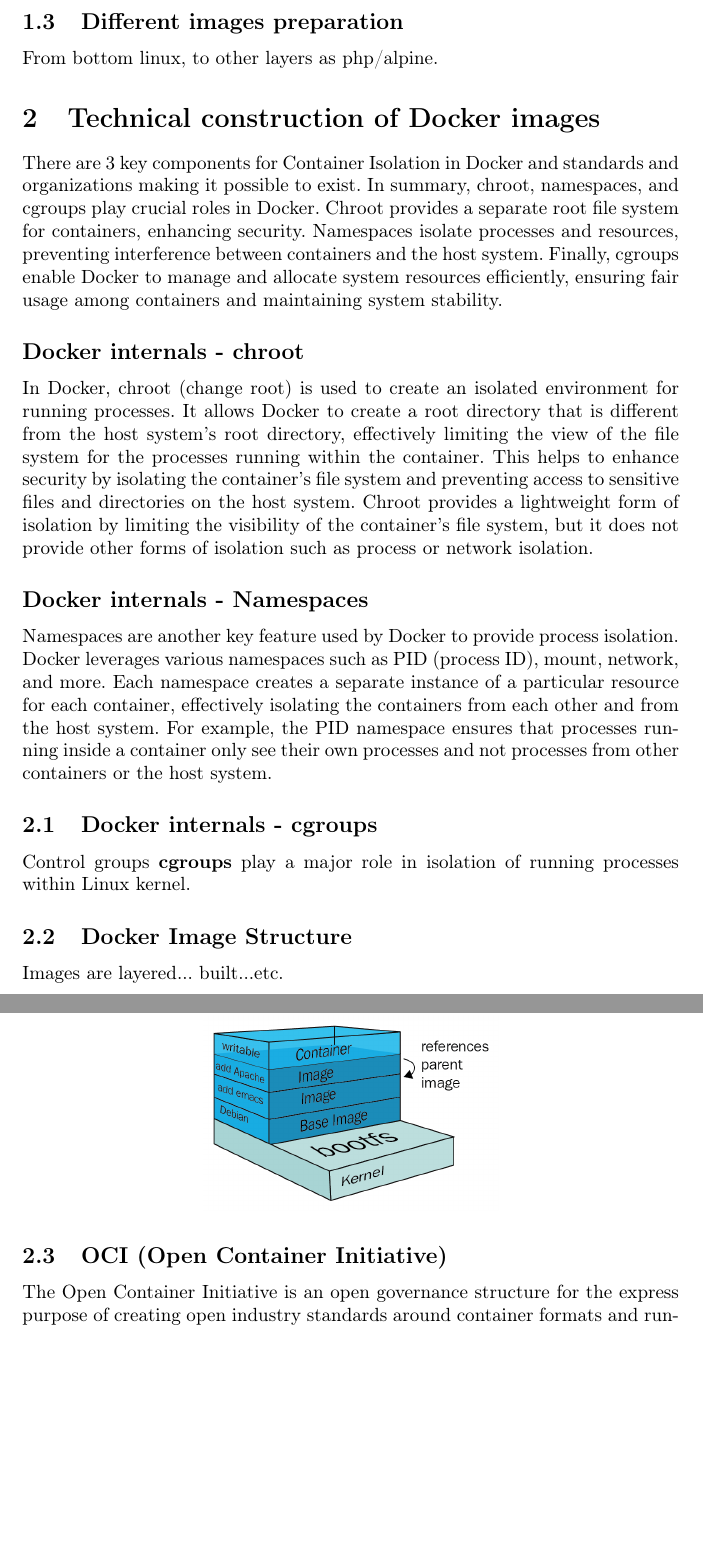
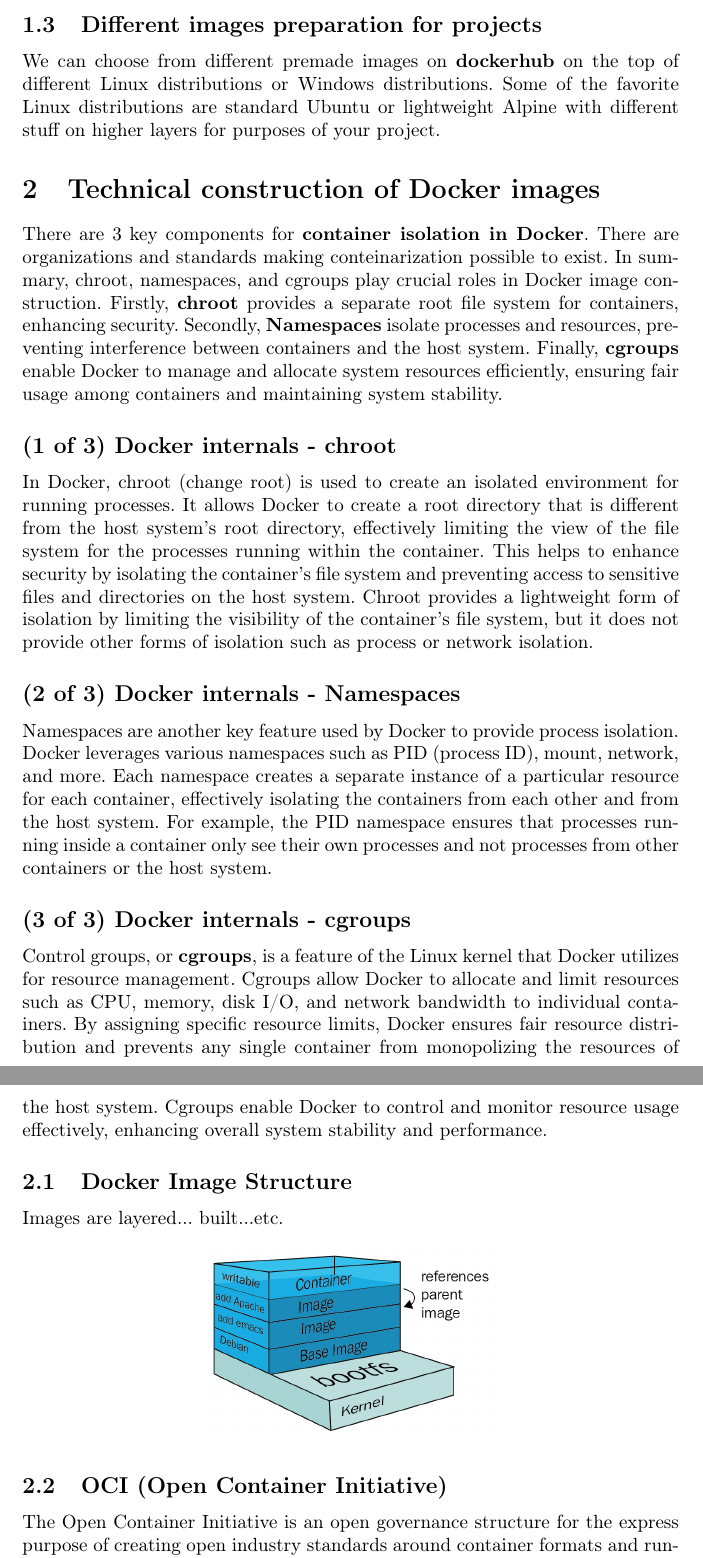
Before and after one commit to KlosStepan/Indiv_proj, a LaTeX document (index.tex): two parts of pages 3 and 4 of 17, joined at a grey line, cut so that both start at the same text, the shorter picture padded with empty space. Compiled offline with pdfLaTeX.

Commit message:
Rewrites and better structure chap 2

```diff
--- a/index.tex
+++ b/index.tex
@@ -94,16 +94,17 @@ Scaling multiple applications individually or hosting them on a single server ca
 \begin{lstlisting}
 
 \end{lstlisting}
-\subsection{Different images preparation}
-From bottom linux, to other layers as php/alpine.
+\subsection{Different images preparation for projects}
+We can choose from different premade images on \textbf{dockerhub} on the top of different Linux distributions or Windows distributions. Some of the favorite Linux distributions are standard Ubuntu or lightweight Alpine with different stuff on higher layers for purposes of your project.
 \section{Technical construction of Docker images}
-There are 3 key components for Container Isolation in Docker and standards and organizations making it possible to exist. In summary, chroot, namespaces, and cgroups play crucial roles in Docker. Chroot provides a separate root file system for containers, enhancing security. Namespaces isolate processes and resources, preventing interference between containers and the host system. Finally, cgroups enable Docker to manage and allocate system resources efficiently, ensuring fair usage among containers and maintaining system stability.
-\subsection*{Docker internals - chroot}
+There are 3 key components for \textbf{container isolation in Docker}. There are organizations and standards making conteinarization possible to exist. In summary, chroot, namespaces, and cgroups play crucial roles in Docker image construction. Firstly, \textbf{chroot} provides a separate root file system for containers, enhancing security. Secondly, \textbf{Namespaces} isolate processes and resources, preventing interference between containers and the host system. Finally, \textbf{cgroups} enable Docker to manage and allocate system resources efficiently, ensuring fair usage among containers and maintaining system stability.
+\subsection*{(1 of 3) Docker internals - chroot}
 In Docker, chroot (change root) is used to create an isolated environment for running processes. It allows Docker to create a root directory that is different from the host system's root directory, effectively limiting the view of the file system for the processes running within the container. This helps to enhance security by isolating the container's file system and preventing access to sensitive files and directories on the host system. Chroot provides a lightweight form of isolation by limiting the visibility of the container's file system, but it does not provide other forms of isolation such as process or network isolation.
-\subsection*{Docker internals - Namespaces}
+\subsection*{(2 of 3) Docker internals - Namespaces}
 Namespaces are another key feature used by Docker to provide process isolation. Docker leverages various namespaces such as PID (process ID), mount, network, and more. Each namespace creates a separate instance of a particular resource for each container, effectively isolating the containers from each other and from the host system. For example, the PID namespace ensures that processes running inside a container only see their own processes and not processes from other containers or the host system.
-\subsection{Docker internals - cgroups}
-Control groups \textbf{cgroups} play a major role in isolation of running processes within Linux kernel.
+\subsection*{(3 of 3) Docker internals - cgroups}
+Control groups, or \textbf{cgroups}, is a feature of the Linux kernel that Docker utilizes for resource management. Cgroups allow Docker to allocate and limit resources such as CPU, memory, disk I/O, and network bandwidth to individual containers. By assigning specific resource limits, Docker ensures fair resource distribution and prevents any single container from monopolizing the resources of the host system. Cgroups enable Docker to control and monitor resource usage effectively, enhancing overall system stability and performance.
+
 
 \subsection{Docker Image Structure}
 Images are layered... built...etc.
```
Also changed, not shown: index.pdf, index.tex (2 more changed lines).
